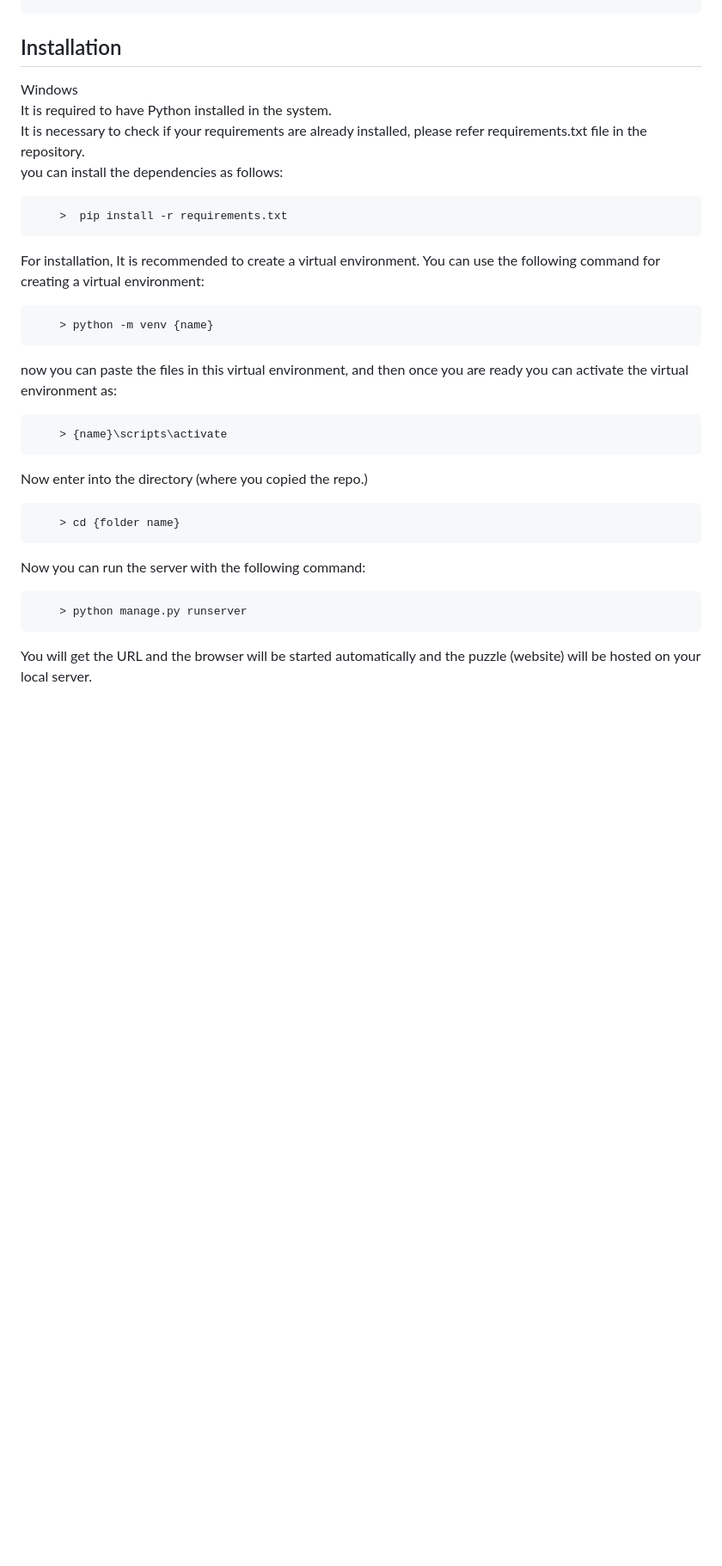
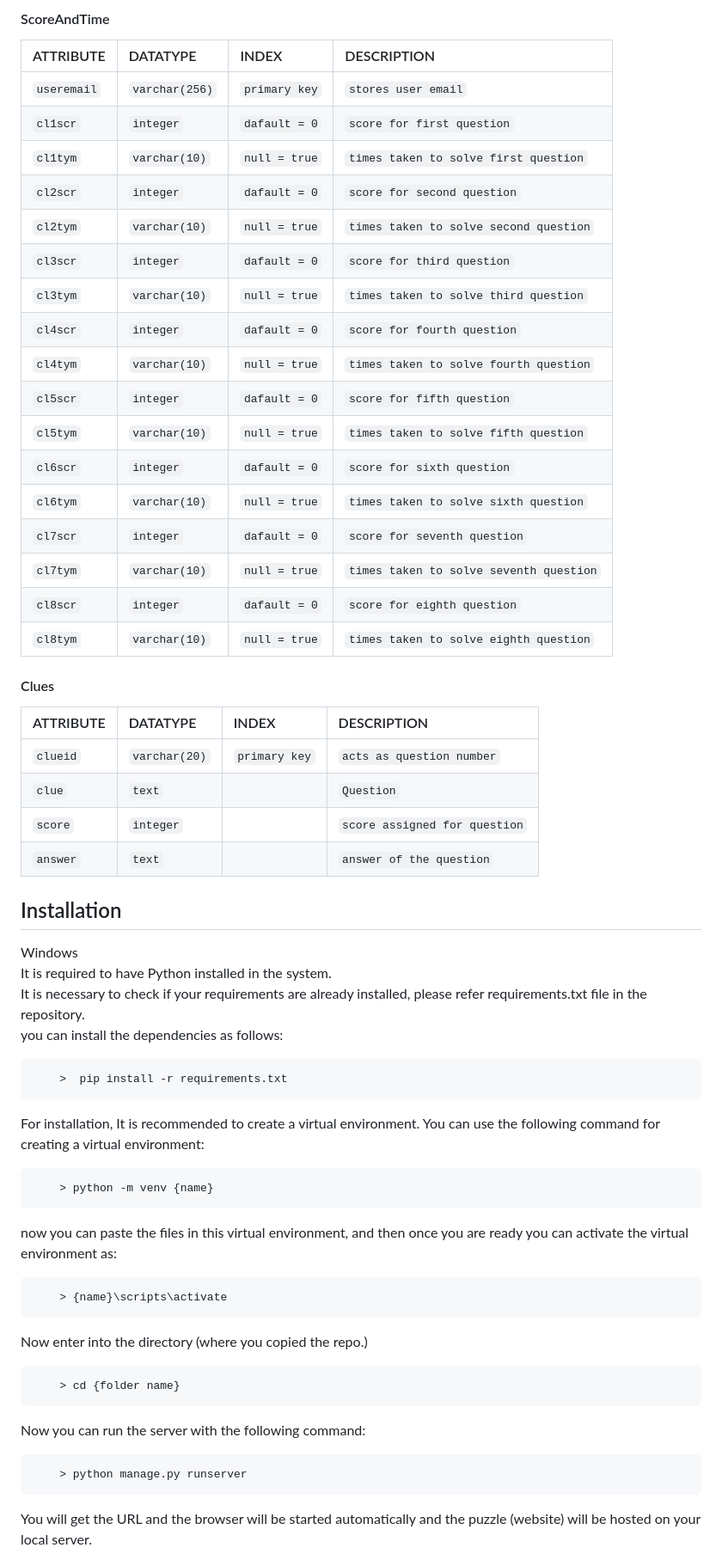
Before and after one commit to DarshanAguru/the-painting, a Markdown page: README.md, the part around the change printed below. Shown: that part at 86% size. Rendered like a GitHub page; blank space fills up the shorter version.

````diff
--- a/README.md
+++ b/README.md
@@ -106,40 +114,67 @@ Ans: The painting with a golden frame is the original one.
+#### ScoreAndTime
+
+| ATTRIBUTE | DATATYPE | INDEX   | DESCRIPTION|
+| :-------- | :------- | :-------- | :-------------|
+| `useremail` | `varchar(256)` | `primary key` | `stores user email`|
+| `cl1scr` | `integer` | `dafault = 0` | `score for first question`|
+| `cl1tym` | `varchar(10)` | `null = true` | `times taken to solve first question`|
+| `cl2scr` | `integer` | `dafault = 0` | `score for second question`|
+| `cl2tym` | `varchar(10)` | `null = true` | `times taken to solve second question`|
+| `cl3scr` | `integer` | `dafault = 0` | `score for third question`|
+| `cl3tym` | `varchar(10)` | `null = true` | `times taken to solve third question`|
+| `cl4scr` | `integer` | `dafault = 0` | `score for fourth question`|
+| `cl4tym` | `varchar(10)` | `null = true` | `times taken to solve fourth question`|
+| `cl5scr` | `integer` | `dafault = 0` | `score for fifth question`|
+| `cl5tym` | `varchar(10)` | `null = true` | `times taken to solve fifth question`|
+| `cl6scr` | `integer` | `dafault = 0` | `score for sixth question`|
+| `cl6tym` | `varchar(10)` | `null = true` | `times taken to solve sixth question`|
+| `cl7scr` | `integer` | `dafault = 0` | `score for seventh question`|
+| `cl7tym` | `varchar(10)` | `null = true` | `times taken to solve seventh question`|
+| `cl8scr` | `integer` | `dafault = 0` | `score for eighth question`|
+| `cl8tym` | `varchar(10)` | `null = true` | `times taken to solve eighth question`|
+
+
+#### Clues
+
+| ATTRIBUTE | DATATYPE | INDEX   | DESCRIPTION|
+| :-------- | :------- | :-------- | :-------------|
+| `clueid` | `varchar(20)` | `primary key` | `acts as question number`|
+| `clue` | `text` |  | `Question`|
+| `score` | `integer` |  | `score assigned for question`|
+| `answer` | `text` | | `answer of the question`|
+
+
+
+
+
 ## Installation
-
 Windows \
 It is required to have Python installed in the system.\
 It is necessary to check if your requirements are already installed, please refer requirements.txt file in the repository.\
 you can install the dependencies as follows:
-
 ```
     >  pip install -r requirements.txt
 ```
 
 For installation, It is recommended to create a virtual environment.
 You can use the following command for creating a virtual environment:
-
 ```cmd
     > python -m venv {name}
 ```
-
 now you can paste the files in this virtual environment, and then
 once you are ready you can activate the virtual environment as:
 
 ```cmd
     > {name}\scripts\activate
 ```
-
 Now enter into the directory (where you copied the repo.)
-
 ```cmd
     > cd {folder name}
 ```
-
 Now you can run the server with the following command:
-
 ```cmd
     > python manage.py runserver
 ```
-
 You will get the URL and the browser will be started automatically and the puzzle (website) will be hosted on your local server.
 
 ## 🚀 About Me
````
Also changed, not shown: other parts of README.md (+36 -31 lines).
